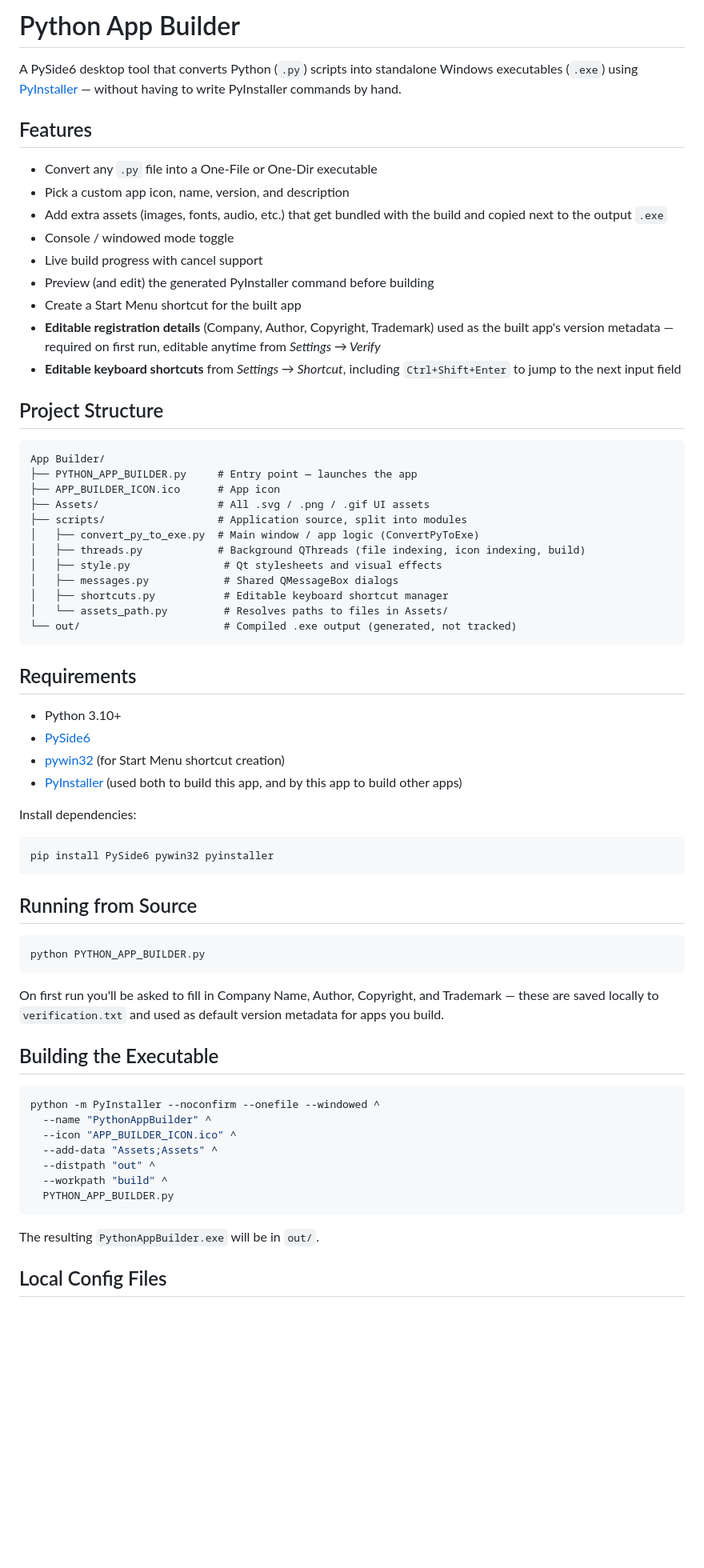
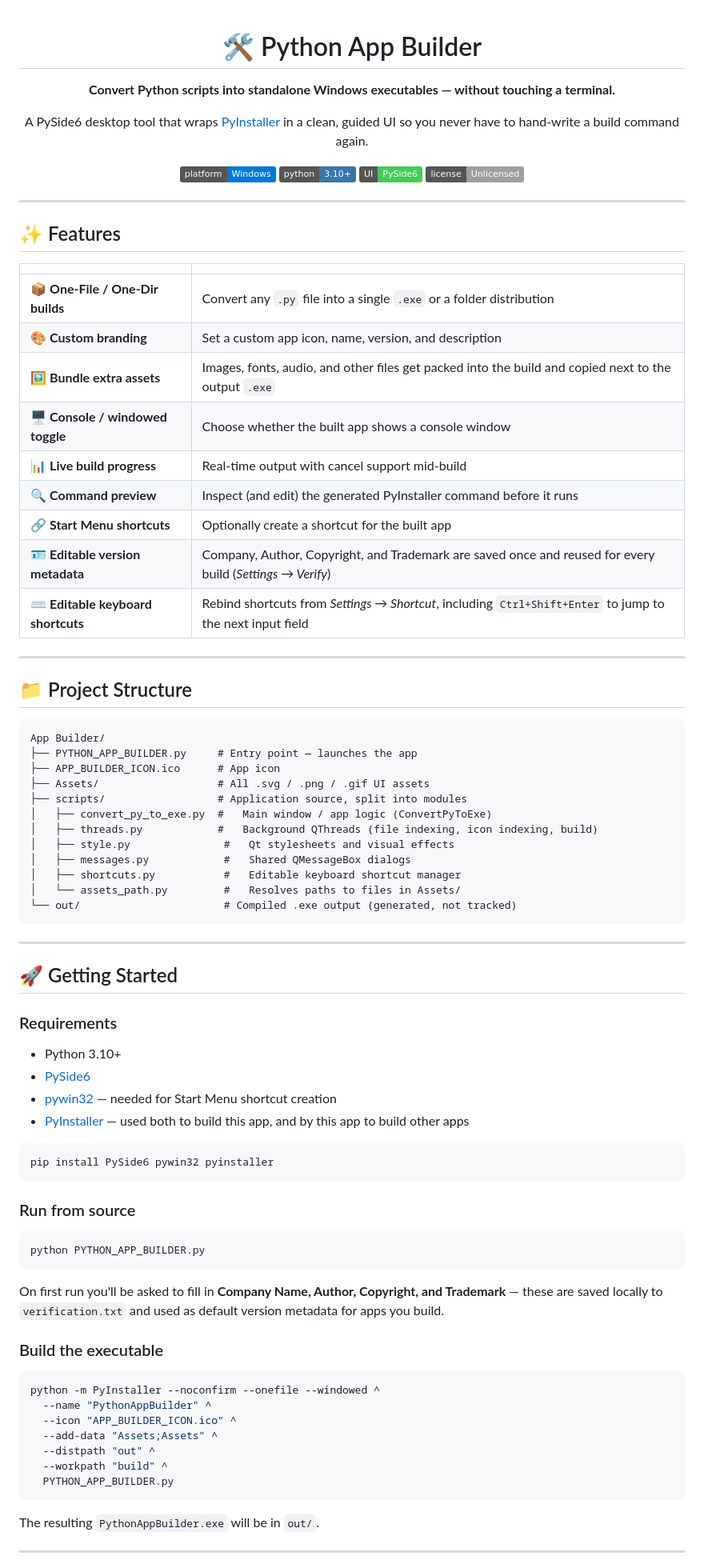
Before and after one commit to guptaji0358/Python-App-Builder, a Markdown page: README.md, the part around one of its changes. Shown at 80% size. Drawn GitHub-style; badges without logos; blank space fills up the shorter version.

Commit message:
Polish README with badges/tables and add CLAUDE.md project guide
Author: Robin Gupta
Assisted by: Claude Code

````diff
--- a/README.md
+++ b/README.md
@@ -1,20 +1,37 @@
-# Python App Builder
+<div align="center">
 
-A PySide6 desktop tool that converts Python (`.py`) scripts into standalone Windows executables (`.exe`) using [PyInstaller](https://pyinstaller.org/) — without having to write PyInstaller commands by hand.
+# 🛠️ Python App Builder
 
-## Features
+**Convert Python scripts into standalone Windows executables — without touching a terminal.**
 
-- Convert any `.py` file into a One-File or One-Dir executable
-- Pick a custom app icon, name, version, and description
-- Add extra assets (images, fonts, audio, etc.) that get bundled with the build and copied next to the output `.exe`
-- Console / windowed mode toggle
-- Live build progress with cancel support
-- Preview (and edit) the generated PyInstaller command before building
-- Create a Start Menu shortcut for the built app
-- **Editable registration details** (Company, Author, Copyright, Trademark) used as the built app's version metadata — required on first run, editable anytime from *Settings → Verify*
-- **Editable keyboard shortcuts** from *Settings → Shortcut*, including `Ctrl+Shift+Enter` to jump to the next input field
+A PySide6 desktop tool that wraps [PyInstaller](https://pyinstaller.org/) in a clean, guided UI so you never have to hand-write a build command again.
 
-## Project Structure
+[![Platform](https://img.shields.io/badge/platform-Windows-0078D6?logo=windows&logoColor=white)](#requirements)
+[![Python](https://img.shields.io/badge/python-3.10%2B-3776AB?logo=python&logoColor=white)](#requirements)
+[![PySide6](https://img.shields.io/badge/UI-PySide6-41CD52?logo=qt&logoColor=white)](https://pypi.org/project/PySide6/)
+[![License](https://img.shields.io/badge/license-Unlicensed-lightgrey)](#license)
+
+</div>
+
+---
+
+## ✨ Features
+
+| | |
+|---|---|
+| 📦 **One-File / One-Dir builds** | Convert any `.py` file into a single `.exe` or a folder distribution |
+| 🎨 **Custom branding** | Set a custom app icon, name, version, and description |
+| 🖼️ **Bundle extra assets** | Images, fonts, audio, and other files get packed into the build and copied next to the output `.exe` |
+| 🖥️ **Console / windowed toggle** | Choose whether the built app shows a console window |
+| 📊 **Live build progress** | Real-time output with cancel support mid-build |
+| 🔍 **Command preview** | Inspect (and edit) the generated PyInstaller command before it runs |
+| 🔗 **Start Menu shortcuts** | Optionally create a shortcut for the built app |
+| 🪪 **Editable version metadata** | Company, Author, Copyright, and Trademark are saved once and reused for every build (*Settings → Verify*) |
+| ⌨️ **Editable keyboard shortcuts** | Rebind shortcuts from *Settings → Shortcut*, including `Ctrl+Shift+Enter` to jump to the next input field |
+
+---
+
+## 📁 Project Structure
 
 ```
 App Builder/
@@ -22,37 +39,39 @@ App Builder/
 ├── APP_BUILDER_ICON.ico      # App icon
 ├── Assets/                   # All .svg / .png / .gif UI assets
 ├── scripts/                  # Application source, split into modules
-│   ├── convert_py_to_exe.py  # Main window / app logic (ConvertPyToExe)
-│   ├── threads.py            # Background QThreads (file indexing, icon indexing, build)
-│   ├── style.py               # Qt stylesheets and visual effects
-│   ├── messages.py            # Shared QMessageBox dialogs
-│   ├── shortcuts.py           # Editable keyboard shortcut manager
-│   └── assets_path.py         # Resolves paths to files in Assets/
+│   ├── convert_py_to_exe.py  #   Main window / app logic (ConvertPyToExe)
+│   ├── threads.py            #   Background QThreads (file indexing, icon indexing, build)
+│   ├── style.py               #   Qt stylesheets and visual effects
+│   ├── messages.py            #   Shared QMessageBox dialogs
+│   ├── shortcuts.py           #   Editable keyboard shortcut manager
+│   └── assets_path.py         #   Resolves paths to files in Assets/
 └── out/                       # Compiled .exe output (generated, not tracked)
 ```
 
-## Requirements
+---
+
+## 🚀 Getting Started
+
+### Requirements
 
 - Python 3.10+
 - [PySide6](https://pypi.org/project/PySide6/)
-- [pywin32](https://pypi.org/project/pywin32/) (for Start Menu shortcut creation)
-- [PyInstaller](https://pypi.org/project/pyinstaller/) (used both to build this app, and by this app to build other apps)
-
-Install dependencies:
+- [pywin32](https://pypi.org/project/pywin32/) — needed for Start Menu shortcut creation
+- [PyInstaller](https://pypi.org/project/pyinstaller/) — used both to build this app, and by this app to build other apps
 
 ```bash
 pip install PySide6 pywin32 pyinstaller
 ```
 
-## Running from Source
+### Run from source
 
 ```bash
 python PYTHON_APP_BUILDER.py
 ```
 
-On first run you'll be asked to fill in Company Name, Author, Copyright, and Trademark — these are saved locally to `verification.txt` and used as default version metadata for apps you build.
+On first run you'll be asked to fill in **Company Name, Author, Copyright, and Trademark** — these are saved locally to `verification.txt` and used as default version metadata for apps you build.
 
-## Building the Executable
+### Build the executable
 
 ```bash
 python -m PyInstaller --noconfirm --onefile --windowed ^
@@ -66,5 +85,5 @@ python -m PyInstaller --noconfirm --onefile --windowed ^
 
 The resulting `PythonAppBuilder.exe` will be in `out/`.
 
-## Local Config Files
+---
 
````
Also changed, not shown: other parts of README.md (+22 -4 lines), CLAUDE.md (added, +59 -0 lines).
